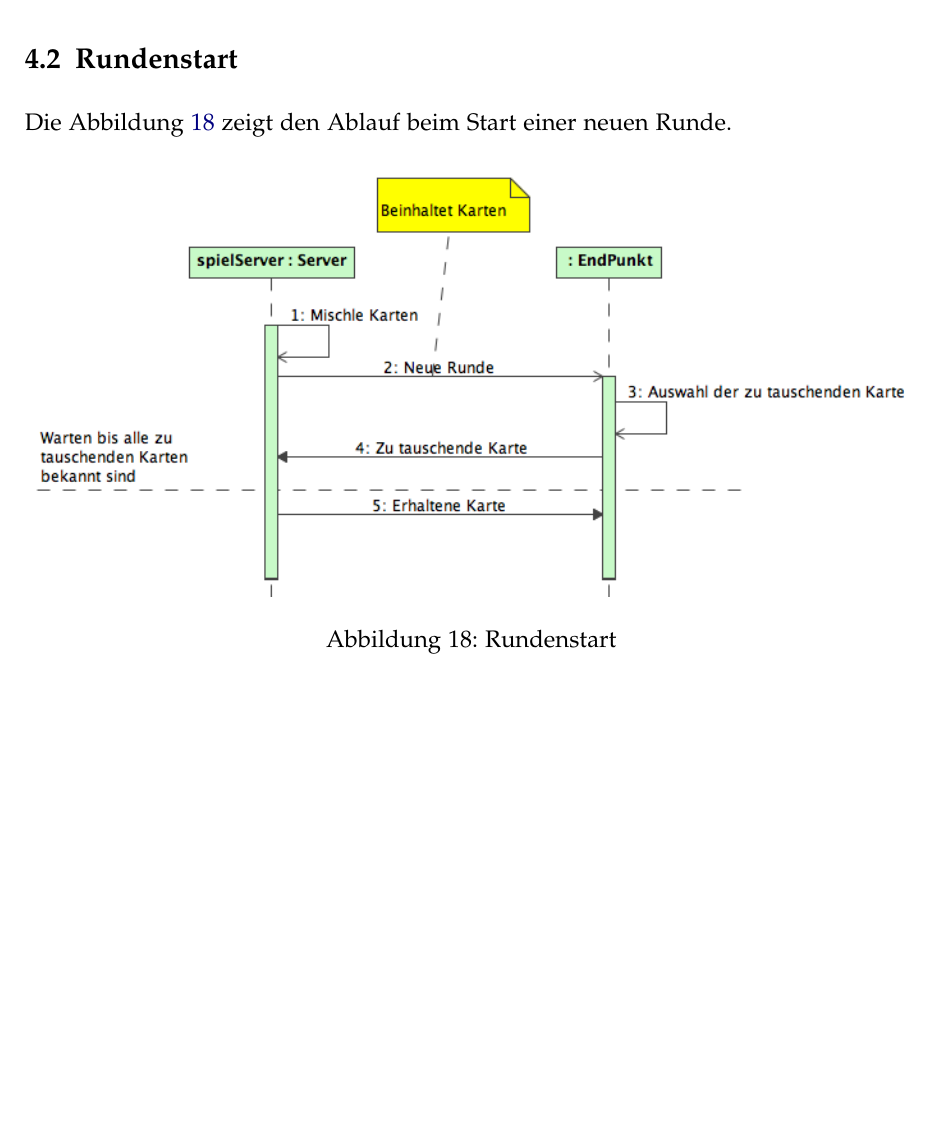
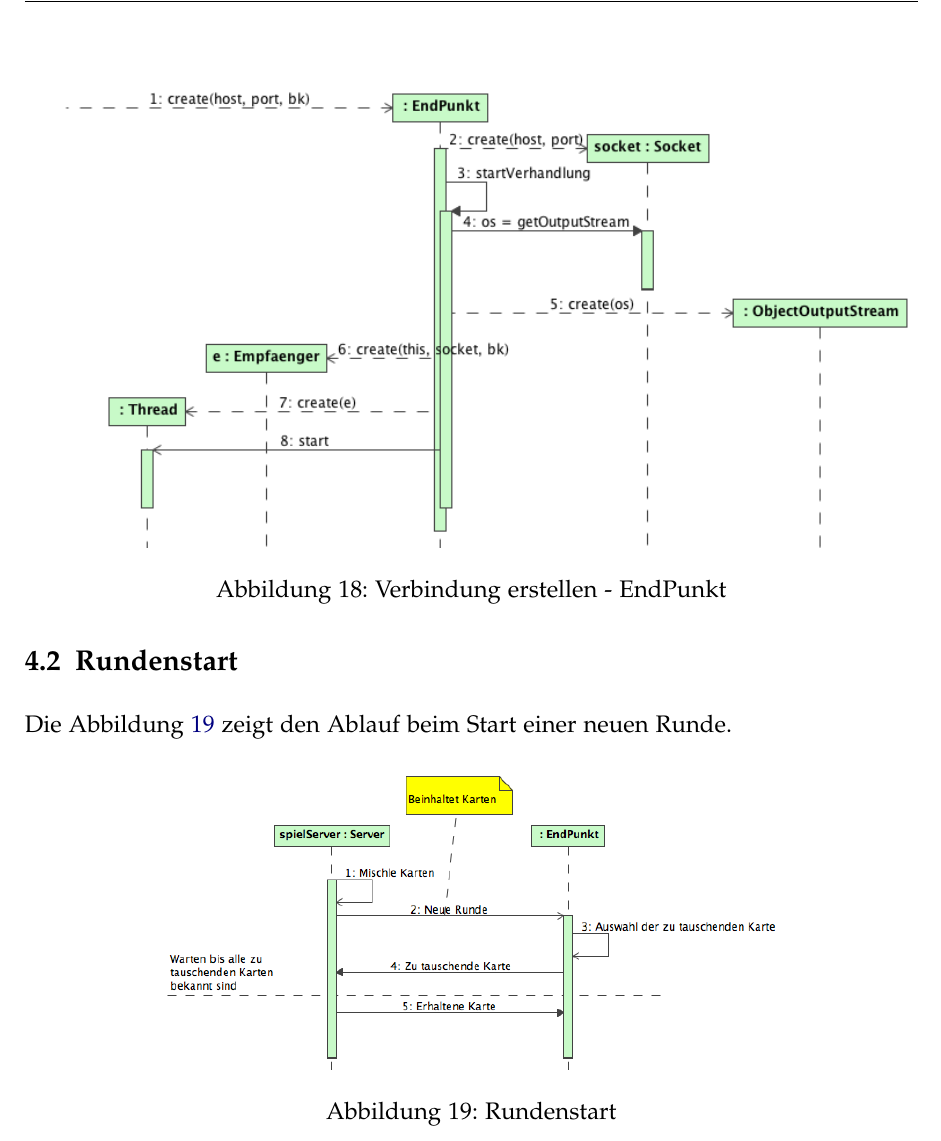
Before and after one commit to retoo/bodesuri, a LaTeX document (doc/design/design.tex): part of page 27 of 36, cut at the place of the change, the shorter picture padded with empty space. Compiled offline with pdfLaTeX; an older LaTeX class or package is replaced by its successor.

Commit message:
- Sequenzdiagramm EndPunkt. Reto: Ist das ungefaehr das, was du dir vorgestellt hast?
svn path=/trunk/; revision=609

```diff
--- a/doc/design/design.tex
+++ b/doc/design/design.tex
@@ -506,6 +506,14 @@ Die Abbildungen~\vref{fig:sd_verbindung_erstellen_client} und~\vref{fig:sd_verbi
 	\caption{Verbindung erstellen - Server}
 	\label{fig:sd_verbindung_erstellen_server}
 \end{figure}
+
+\begin{figure}[h]
+	\centering
+	\includegraphics[width=\textwidth]{sd_verbindung_erstellen_endpunkt}
+	\caption{Verbindung erstellen - EndPunkt}
+	\label{fig:sd_verbindung_erstellen_endpunkt}
+\end{figure}
+
 % subsection nachrichtenfluss_durch_die_schichten (end)
 
 \subsection{Rundenstart} % (fold)
@@ -513,7 +521,7 @@ Die Abbildungen~\vref{fig:sd_verbindung_erstellen_client} und~\vref{fig:sd_verbi
 Die Abbildung~\vref{fig:dienste_rundenstart} zeigt den Ablauf beim Start einer neuen Runde.
 \begin{figure}[h]
 	\centering
-	\includegraphics[width=\textwidth]{dienste_rundenstart}
+	\includegraphics[width=0.7 \textwidth]{dienste_rundenstart}
 	\caption{Rundenstart}
 	\label{fig:dienste_rundenstart}
 \end{figure}
```
Also changed, not shown: doc/design/img/sd_verbindung_erstellen_endpunkt.png (added).
